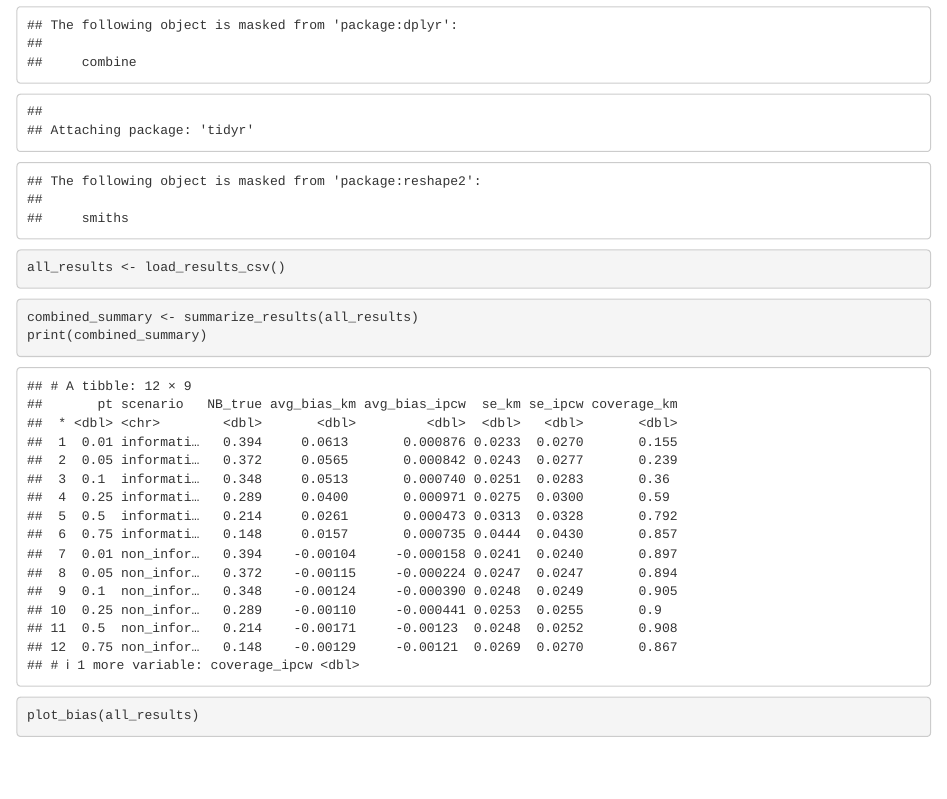
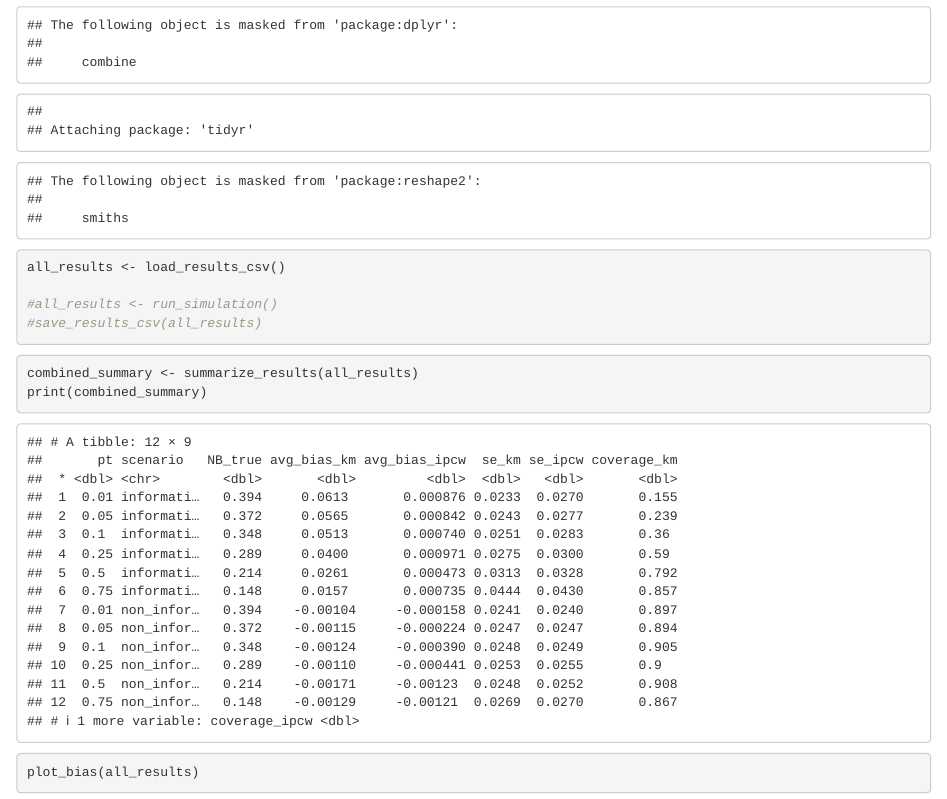
Before and after one commit to amirfarahmand0/Robust-DCA, an R Markdown document (manuscript/abstract_simulation.Rmd): the page in a window 1100 px wide, from 1250 px down. Rendered offline with R 4.5, knitr and Pandoc, with nearby package versions.

Commit message:
run_simulation commented

````diff
--- a/manuscript/abstract_simulation.Rmd
+++ b/manuscript/abstract_simulation.Rmd
@@ -23,6 +23,9 @@ source(here("code/visualize.R"))
 
 ```{r}
 all_results <- load_results_csv()
+
+#all_results <- run_simulation()
+#save_results_csv(all_results)
 ```
 
 ```{r}
````
